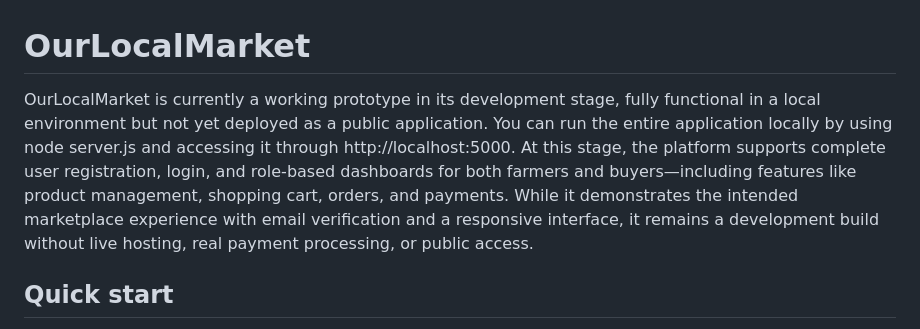
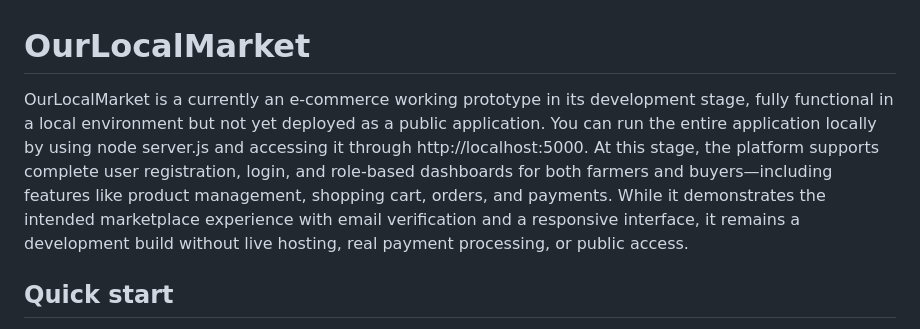
Before and after one commit to Nola8/OurLocalMarket, a Markdown page: README.md, the part around the change. Drawn GitHub-style.

```diff
--- a/README.md
+++ b/README.md
@@ -1,6 +1,6 @@
 # OurLocalMarket
 
-OurLocalMarket is currently a working prototype in its development stage, fully functional in a local environment but not yet deployed as a public application. You can run the entire application locally by using node server.js and accessing it through http://localhost:5000. At this stage, the platform supports complete user registration, login, and role-based dashboards for both farmers and buyers—including features like product management, shopping cart, orders, and  payments. While it demonstrates the intended marketplace experience with email verification and a responsive interface, it remains a development build without live hosting, real payment processing, or public access.
+OurLocalMarket is a currently an e-commerce working prototype in its development stage, fully functional in a local environment but not yet deployed as a public application. You can run the entire application locally by using node server.js and accessing it through http://localhost:5000. At this stage, the platform supports complete user registration, login, and role-based dashboards for both farmers and buyers—including features like product management, shopping cart, orders, and  payments. While it demonstrates the intended marketplace experience with email verification and a responsive interface, it remains a development build without live hosting, real payment processing, or public access.
 
 ## Quick start
 1. Clone
```
